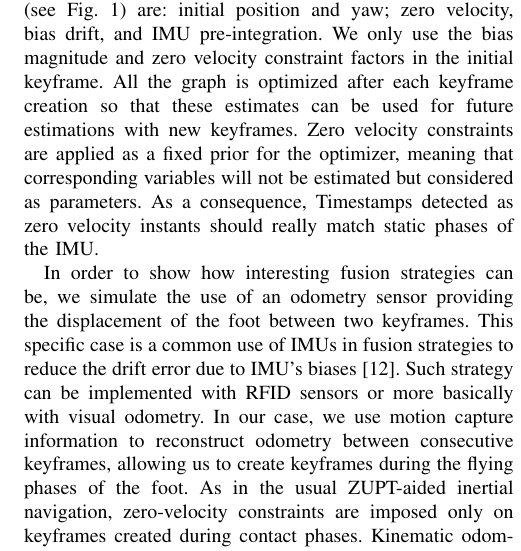
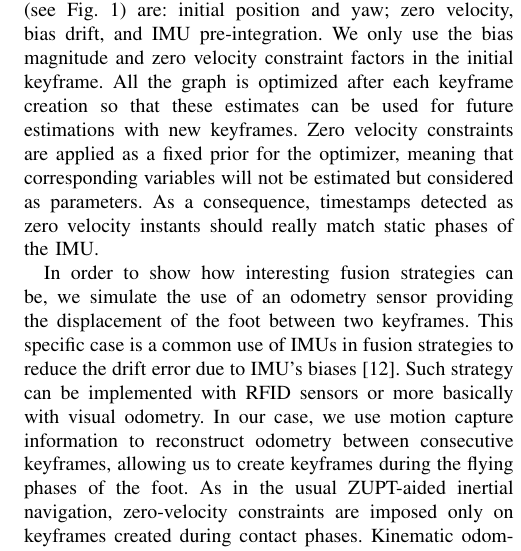
Before and after one commit to nmansard/humanoid-odomimu, a LaTeX paper (main.tex, which reads experiments.tex): part of one column of page 5 of 8, cut so that both start at the same text. Compiled offline with pdfLaTeX.

Commit message:
minor change

```diff
--- a/experiments.tex
+++ b/experiments.tex
@@ -16,7 +16,7 @@ Then, we will investigate the use of additional sensors to demonstrate the feasi
 Keyframes are created at the beginning and ending of each support phase of the selected foot according to ZUPT detection provided by the dataset. Factors active in the graph (see \figRef{fig:factor_graph}) are: initial position and yaw; zero velocity, bias drift, and IMU pre-integration. We only use the bias magnitude
 and zero velocity constraint factors in the initial keyframe. All the graph is optimized after each keyframe creation so that these estimates can be used for future estimations with new keyframes. Zero velocity constraints are applied
 as a fixed prior for the optimizer, meaning that corresponding variables will not be estimated but considered as parameters.
-As a consequence, Timestamps detected as zero velocity instants should really match static phases of the IMU.
+As a consequence, timestamps detected as zero velocity instants should really match static phases of the IMU.
 %Otherwise we would be imposing a constraint inducing a wrong estimate of the trajectory.
 
 In order to show how interesting fusion strategies can be, we simulate the use of an odometry sensor providing the displacement of the foot between two keyframes.
```
